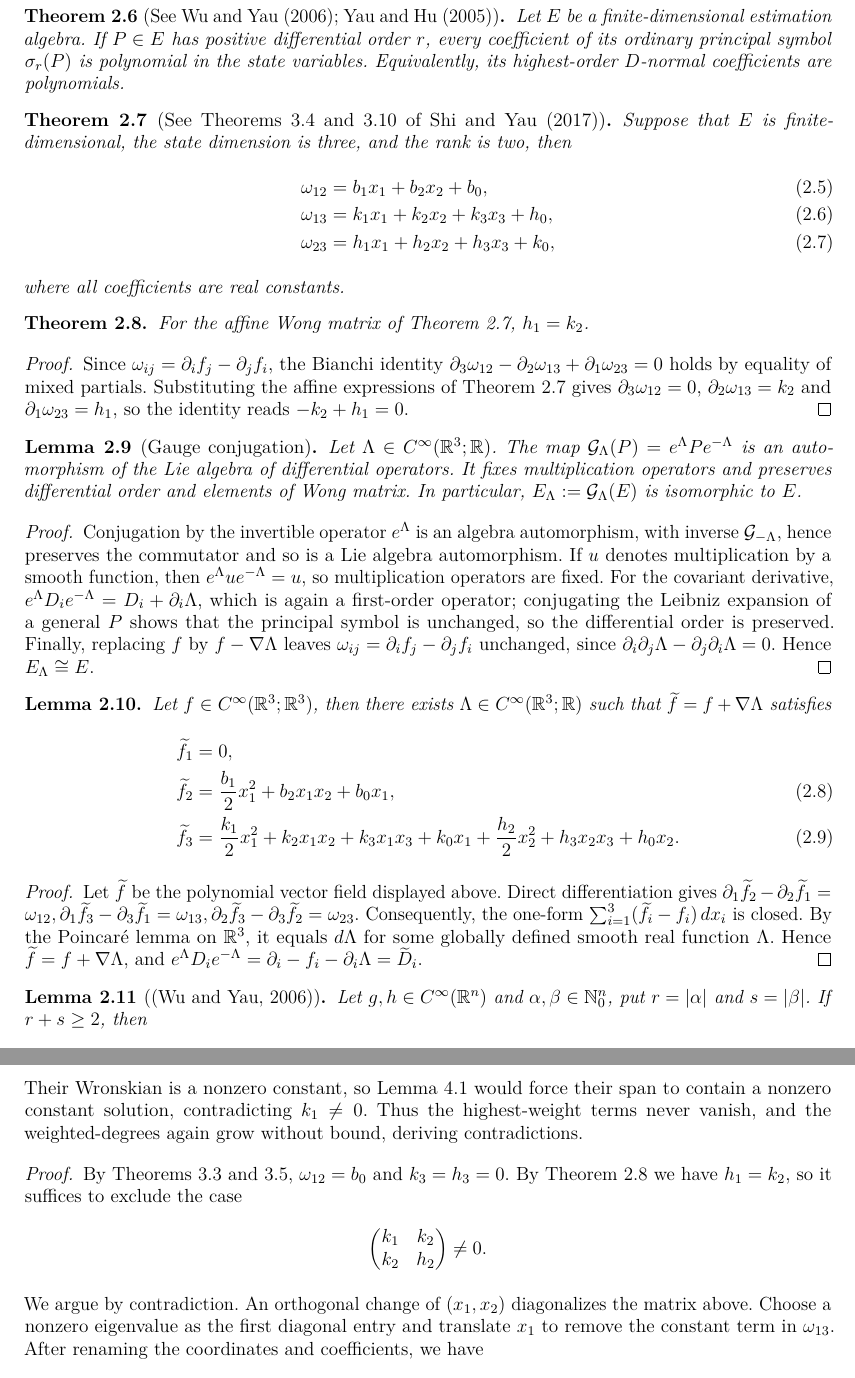
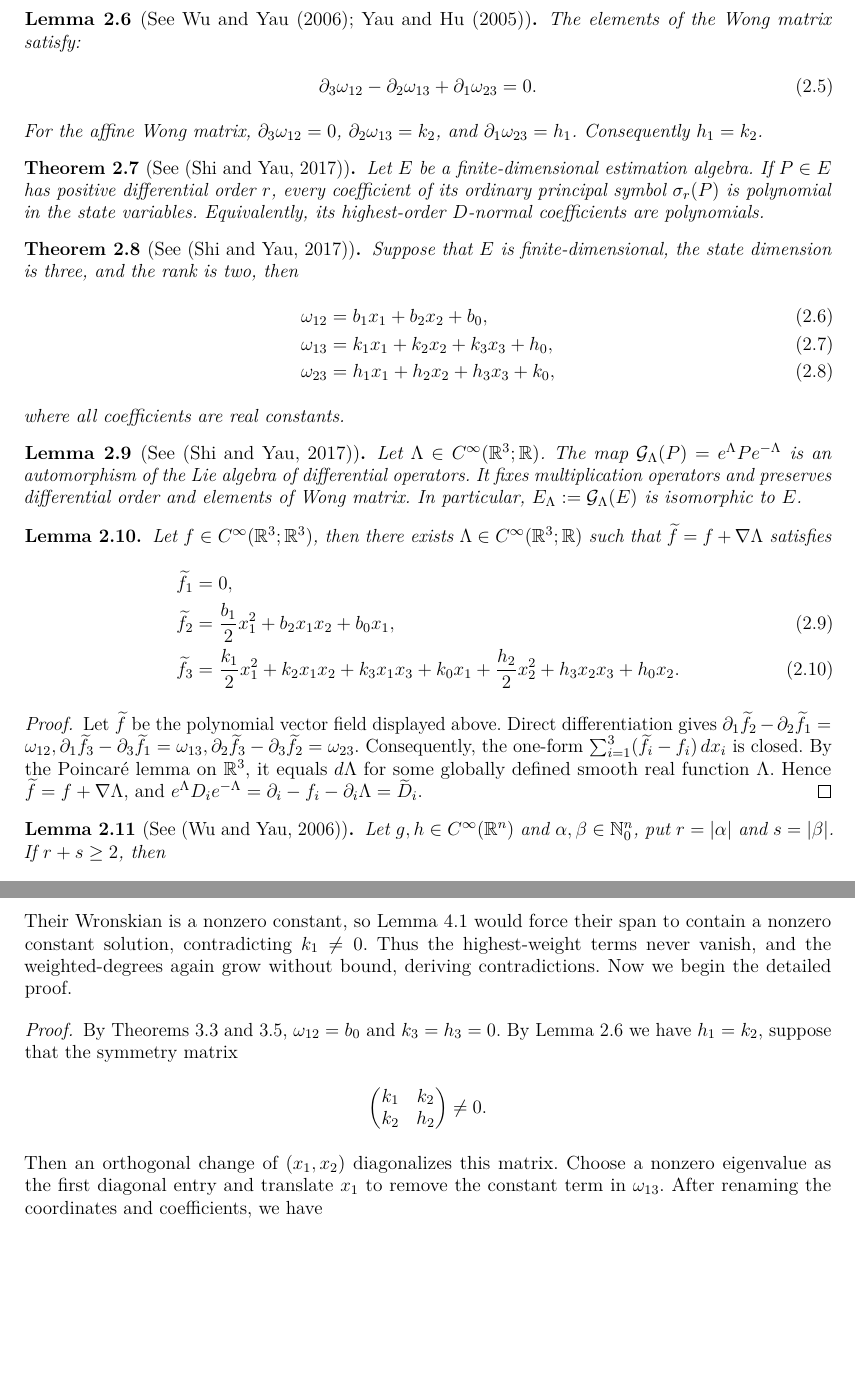
Before and after one commit to Pinarinith/AI-Mathematician, a LaTeX document (Mitter_Conjecture/paper/main_tCON.tex): two parts of pages 4 and 12 of 18, joined at a grey line, cut so that both start at the same text, the shorter picture padded with empty space. Compiled offline with pdfLaTeX.

```diff
--- a/Mitter_Conjecture/paper/main_tCON.tex
+++ b/Mitter_Conjecture/paper/main_tCON.tex
@@ -289,14 +289,25 @@
 If $E$ is a finite-dimensional estimation algebra and a multiplication
 operator $u$ belongs to $E$, then $u$ is a polynomial of degree at most two.
 \end{theorem}
-\begin{theorem}[See~\citet{Yau2005Classification,Wu2006Classification}]\label{thm:top-coeff}
+\begin{lemma}[See~\citet{Yau2005Classification,Wu2006Classification}]\label{lem:bianchi}
+The elements of the Wong matrix satisfy:
+\begin{equation}
+\partial_3\omega_{12}-\partial_2\omega_{13}+\partial_1\omega_{23}=0.
+\label{eq:Bianchi}
+\end{equation}
+For the affine Wong matrix, $\partial_3\omega_{12}=0$,
+$\partial_2\omega_{13}=k_2$, and $\partial_1\omega_{23}=h_1$.
+Consequently $h_1=k_2$.
+\end{lemma}
+
+\begin{theorem}[See~\citep{Shi2017Finite}]\label{thm:top-coeff}
 Let $E$ be a finite-dimensional estimation algebra. If $P\in E$ has
 positive differential order $r$, every coefficient of its ordinary
 principal symbol $\sigma_r(P)$ is polynomial in the state variables.
 Equivalently, its highest-order $D$-normal coefficients are polynomials.
 \end{theorem}
 
-\begin{theorem}[See~Theorems 3.4 and 3.10 of~\citet{Shi2017Finite}]\label{thm:shi-yau-affine}
+\begin{theorem}[See~\citep{Shi2017Finite}]\label{thm:shi-yau-affine}
 Suppose that $E$ is finite-dimensional, the state dimension is three,
 and the rank is two, then
 \begin{align}
@@ -307,20 +318,7 @@
 where all coefficients are real constants.
 \end{theorem}
 
-\begin{theorem}\label{thm:bianchi-affine}
-For the affine Wong matrix of Theorem~\ref{thm:shi-yau-affine}, $h_1=k_2$.
-\end{theorem}
-
-\begin{proof}
-Since $\omega_{ij}=\partial_if_j-\partial_jf_i$, the Bianchi identity
-$\partial_3\omega_{12}-\partial_2\omega_{13}+\partial_1\omega_{23}=0$ holds
-by equality of mixed partials. Substituting the affine expressions of
-Theorem~\ref{thm:shi-yau-affine} gives
-$\partial_3\omega_{12}=0$, $\partial_2\omega_{13}=k_2$ and
-$\partial_1\omega_{23}=h_1$, so the identity reads $-k_2+h_1=0$.
-\end{proof}
-
-\begin{lemma}[Gauge conjugation]\label{prop:gauge}
+\begin{lemma}[See~\citep{Shi2017Finite}]\label{prop:gauge}
 Let $\Lambda\in C^\infty(\mathbb R^3;\mathbb R)$. The map
 \(
 \mathcal G_\Lambda(P)=e^\Lambda P e^{-\Lambda}
@@ -333,21 +331,6 @@
 \)
 is isomorphic to $E$.
 \end{lemma}
-
-\begin{proof}
-Conjugation by the invertible operator $e^\Lambda$ is an algebra
-automorphism, with inverse $\mathcal G_{-\Lambda}$, hence preserves the
-commutator and so is a Lie algebra automorphism. If $u$ denotes
-multiplication by a smooth function, then $e^\Lambda u e^{-\Lambda}=u$,
-so multiplication operators are fixed. For the covariant derivative,
-$e^\Lambda D_i e^{-\Lambda}=D_i+\partial_i\Lambda$, which is again a
-first-order operator; conjugating the Leibniz expansion of a general
-$P$ shows that the principal symbol is unchanged, so the differential
-order is preserved. Finally, replacing $f$ by $f-\nabla\Lambda$ leaves
-$\omega_{ij}=\partial_if_j-\partial_jf_i$ unchanged, since
-$\partial_i\partial_j\Lambda-\partial_j\partial_i\Lambda=0$. Hence
-$E_\Lambda\cong E$.
-\end{proof}
 
 \begin{lemma}\label{lem:polynomial-drift}
 Let $f\in C^\infty(\mathbb R^3;\mathbb R^3)$, then there exists
@@ -390,7 +373,7 @@
 \end{proof}
 
 
-\begin{lemma}[\citep{Wu2006Classification}]\label{lem:operator-products-symbols}
+\begin{lemma}[See~\citep{Wu2006Classification}]\label{lem:operator-products-symbols}
 Let $g,h\in C^\infty(\mathbb R^n)$ and
 $\alpha,\beta\in\mathbb N_0^n$, put $r=|\alpha|$ and $s=|\beta|$. If $r+s\geq2$, then
 \[
@@ -1194,18 +1177,19 @@
 Lemma~\ref{lem:constant-wronskian} would force their span to
 contain a nonzero constant solution, contradicting $k_1\ne0$.
 Thus the highest-weight terms never vanish, and the weighted-degrees
-again grow without bound, deriving contradictions.
+again grow without bound, deriving contradictions. Now we begin the detailed proof.
 
 \begin{proof}
 By Theorems~\ref{thm:w12-constant} and~\ref{thm:sector-I-smooth},
-$\omega_{12}=b_0$ and $k_3=h_3=0$. By Theorem~\ref{thm:bianchi-affine} we have $h_1 = k_2$, so it suffices to exclude the case
+$\omega_{12}=b_0$ and $k_3=h_3=0$. By Lemma~\ref{lem:bianchi} we have $h_1 = k_2$,
+suppose that the symmetry matrix
 \[
 \begin{pmatrix}k_1&k_2\\k_2&h_2\end{pmatrix}\ne0.
 \]
-We argue by contradiction. An orthogonal change of $(x_1,x_2)$
-diagonalizes the matrix above. Choose a nonzero eigenvalue as the first
-diagonal entry and translate $x_1$ to remove the constant term in
-$\omega_{13}$. After renaming the coordinates and coefficients, we have
+Then an orthogonal change of $(x_1,x_2)$ diagonalizes this matrix.
+Choose a nonzero eigenvalue as the first diagonal entry and
+translate $x_1$ to remove the constant term in $\omega_{13}$.
+After renaming the coordinates and coefficients, we have
 \[
 k_1\ne0,\qquad k_2=k_0=0,\qquad
 \omega_{13}=k_1x_1,\qquad \omega_{23}=h_2x_2+h_0.
```
Also changed, not shown: Mitter_Conjecture/README.md, Mitter_Conjecture/lean/verification/README.md (added), Mitter_Conjecture/lean/verification/mitter-main/README.md (added), Mitter_Conjecture/lean/verification/shi-yau-2020/README.md (added), Mitter_Conjecture/paper/main_tCON.pdf, Mitter_Conjecture/paper/main_tCON.tex (24 more changed lines).
